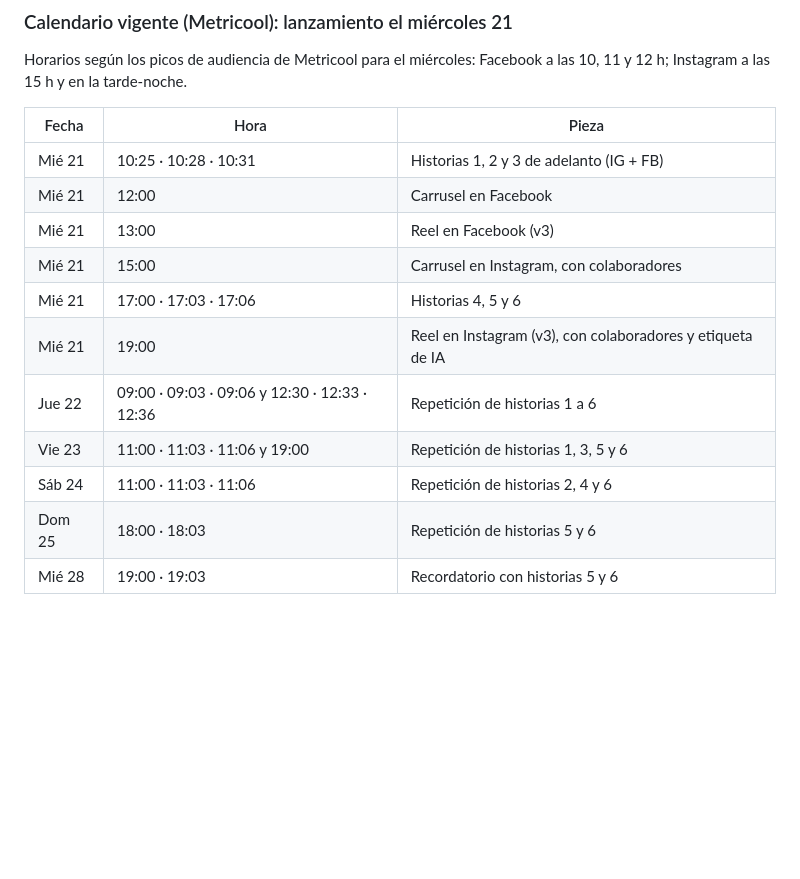
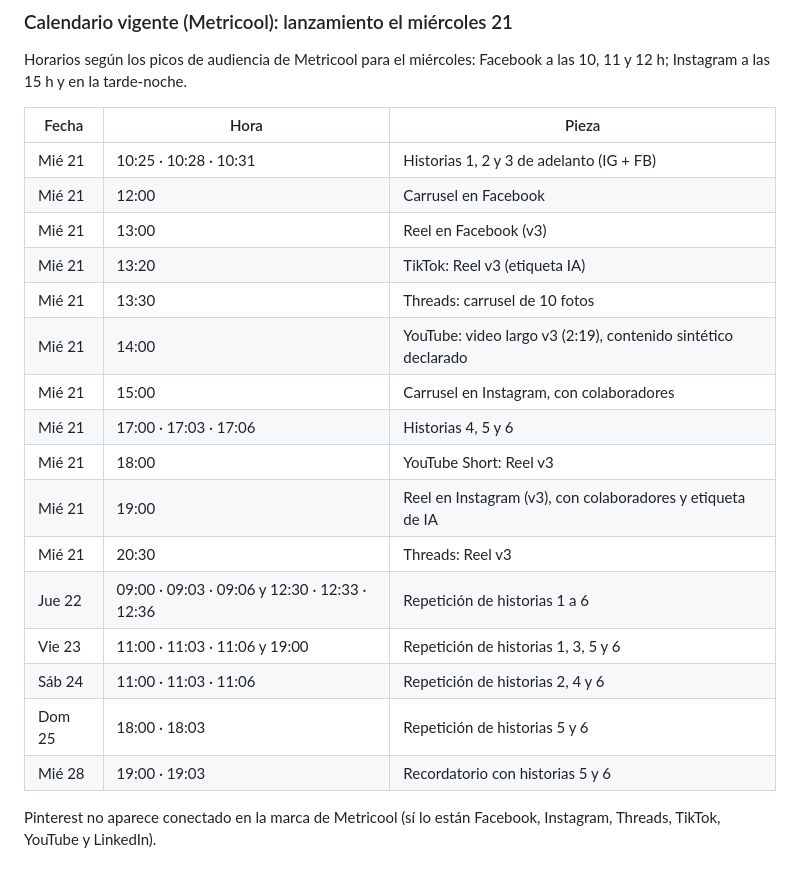
Before and after one commit to Davissmarin-byte/altavida-projects, a Markdown page: campana-lagos-del-sol/copy/03_calendario_y_pendientes.md, the part around the change. GitHub-like rendering; blank space fills up the shorter version.

Commit message:
Calendario: TikTok, Threads y YouTube programados el miércoles 21
Co-Authored-By: Claude Opus 5.5 <noreply@anthropic.com>
Claude-Session: https://claude.ai/code/session_01FH7nQS6J4dTUix1FoBTFvy

```diff
--- a/campana-lagos-del-sol/copy/03_calendario_y_pendientes.md
+++ b/campana-lagos-del-sol/copy/03_calendario_y_pendientes.md
@@ -57,11 +57,18 @@ Horarios según los picos de audiencia de Metricool para el miércoles: Facebook
 | Mié 21 | 10:25 · 10:28 · 10:31 | Historias 1, 2 y 3 de adelanto (IG + FB) |
 | Mié 21 | 12:00 | Carrusel en Facebook |
 | Mié 21 | 13:00 | Reel en Facebook (v3) |
+| Mié 21 | 13:20 | TikTok: Reel v3 (etiqueta IA) |
+| Mié 21 | 13:30 | Threads: carrusel de 10 fotos |
+| Mié 21 | 14:00 | YouTube: video largo v3 (2:19), contenido sintético declarado |
 | Mié 21 | 15:00 | Carrusel en Instagram, con colaboradores |
 | Mié 21 | 17:00 · 17:03 · 17:06 | Historias 4, 5 y 6 |
+| Mié 21 | 18:00 | YouTube Short: Reel v3 |
 | Mié 21 | 19:00 | Reel en Instagram (v3), con colaboradores y etiqueta de IA |
+| Mié 21 | 20:30 | Threads: Reel v3 |
 | Jue 22 | 09:00 · 09:03 · 09:06 y 12:30 · 12:33 · 12:36 | Repetición de historias 1 a 6 |
 | Vie 23 | 11:00 · 11:03 · 11:06 y 19:00 | Repetición de historias 1, 3, 5 y 6 |
 | Sáb 24 | 11:00 · 11:03 · 11:06 | Repetición de historias 2, 4 y 6 |
 | Dom 25 | 18:00 · 18:03 | Repetición de historias 5 y 6 |
 | Mié 28 | 19:00 · 19:03 | Recordatorio con historias 5 y 6 |
+
+Pinterest no aparece conectado en la marca de Metricool (sí lo están Facebook, Instagram, Threads, TikTok, YouTube y LinkedIn).
```
